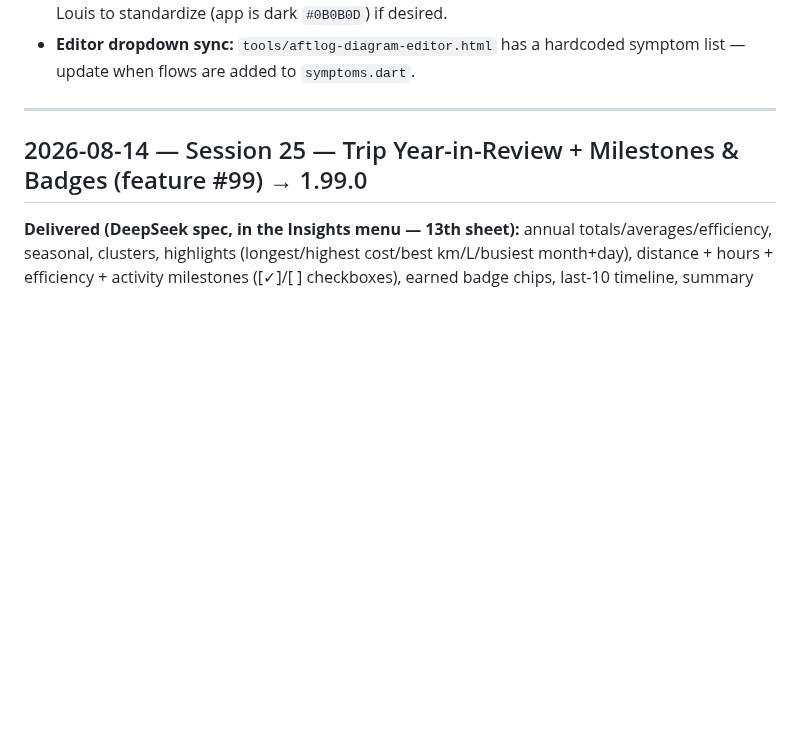
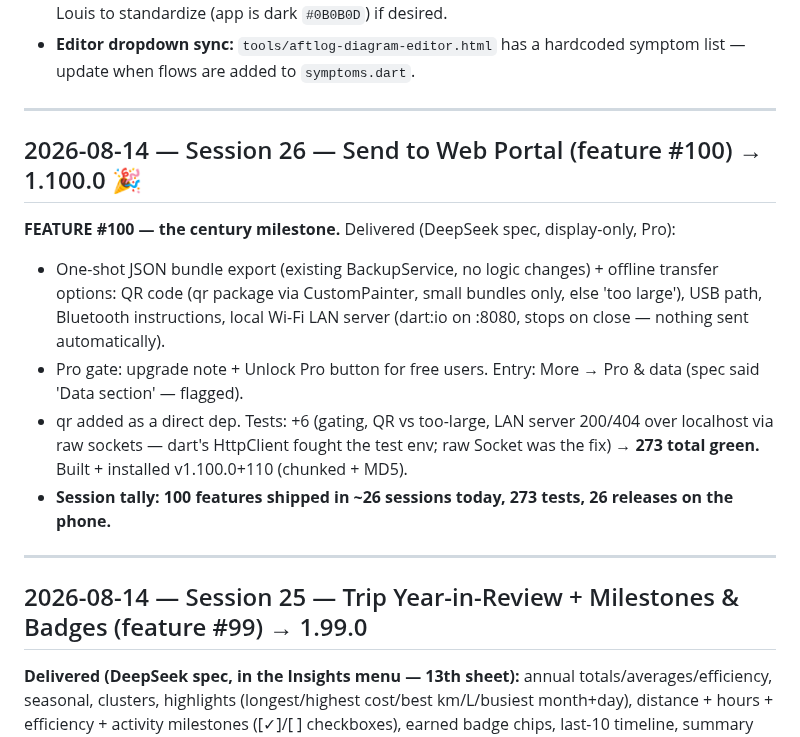
Before and after one commit to aftlog/aftlog-site, a Markdown page: AFTLOG-SESSION.md, the part around the change. Drawn GitHub-style; blank space fills up the shorter version.

Commit message:
Session 26 log: send to web portal (feature #100, 1.100.0)

```diff
--- a/AFTLOG-SESSION.md
+++ b/AFTLOG-SESSION.md
@@ -24,6 +24,16 @@
 - **Versioning (Decision #11 AMENDED 2026-08-13):** minor = number of shipped features per `FEATURES.md` (currently 50 → **1.50.0+40**). `./build.sh` = patch+1 (1.50.1+41) · `./build.sh --feature` = minor+1, patch→0 (1.51.0+41) — MUST be used for new features with FEATURES.md updated first. Release builds signed with aftlog-release.keystore. Never raw flutter build.
 - **Diagram background inconsistency:** Motor = white, Boat/Lower Unit = dark navy, a few gray — Louis to standardize (app is dark `#0B0B0D`) if desired.
 - **Editor dropdown sync:** `tools/aftlog-diagram-editor.html` has a hardcoded symptom list — update when flows are added to `symptoms.dart`.
+
+---
+
+## 2026-08-14 — Session 26 — Send to Web Portal (feature #100) → 1.100.0 🎉
+
+**FEATURE #100 — the century milestone.** Delivered (DeepSeek spec, display-only, Pro):
+- One-shot JSON bundle export (existing BackupService, no logic changes) + offline transfer options: QR code (qr package via CustomPainter, small bundles only, else 'too large'), USB path, Bluetooth instructions, local Wi-Fi LAN server (dart:io on :8080, stops on close — nothing sent automatically).
+- Pro gate: upgrade note + Unlock Pro button for free users. Entry: More → Pro & data (spec said 'Data section' — flagged).
+- qr added as a direct dep. Tests: +6 (gating, QR vs too-large, LAN server 200/404 over localhost via raw sockets — dart's HttpClient fought the test env; raw Socket was the fix) → **273 total green.** Built + installed v1.100.0+110 (chunked + MD5).
+- **Session tally: 100 features shipped in ~26 sessions today, 273 tests, 26 releases on the phone.**
 
 ---
 
```
